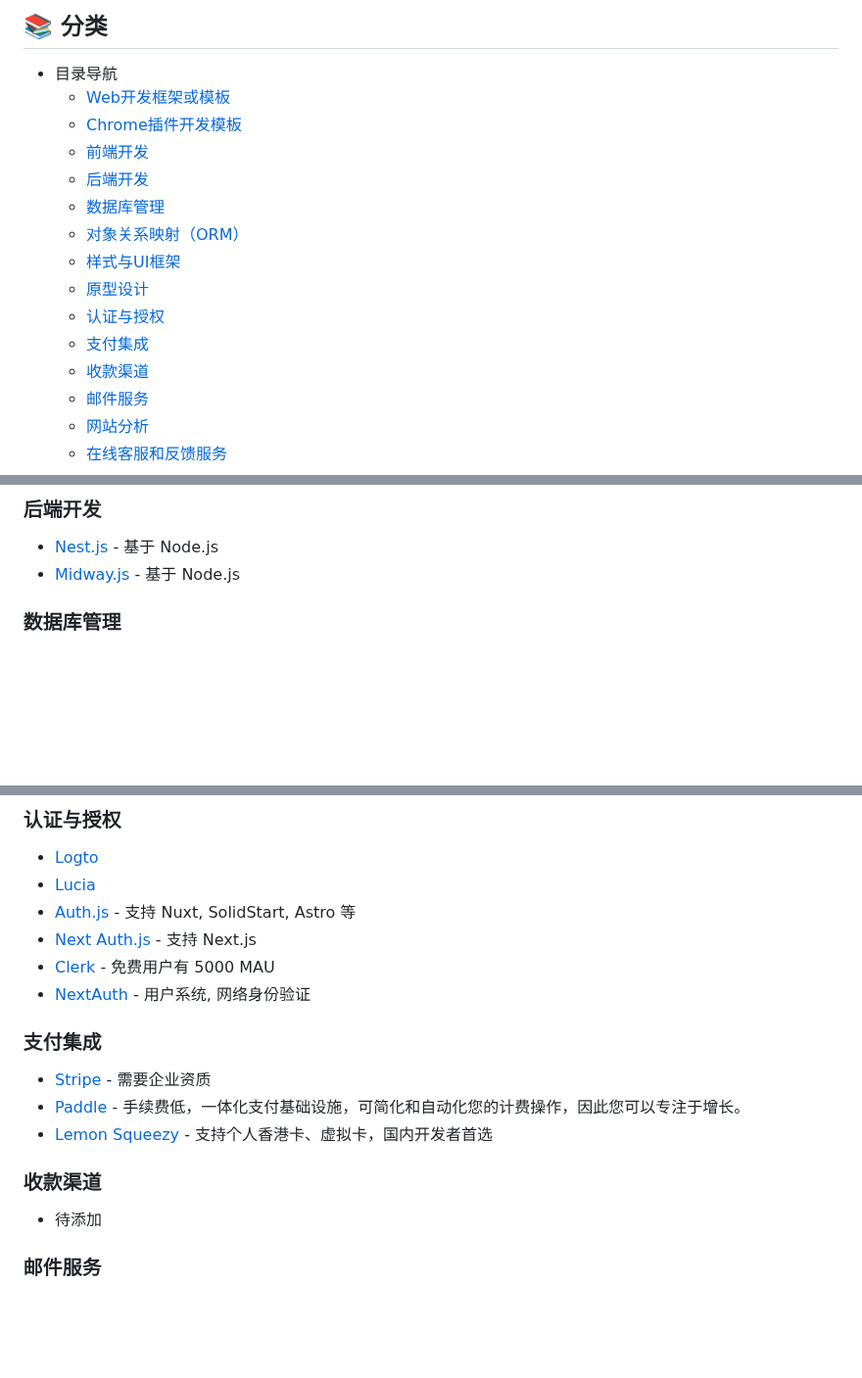
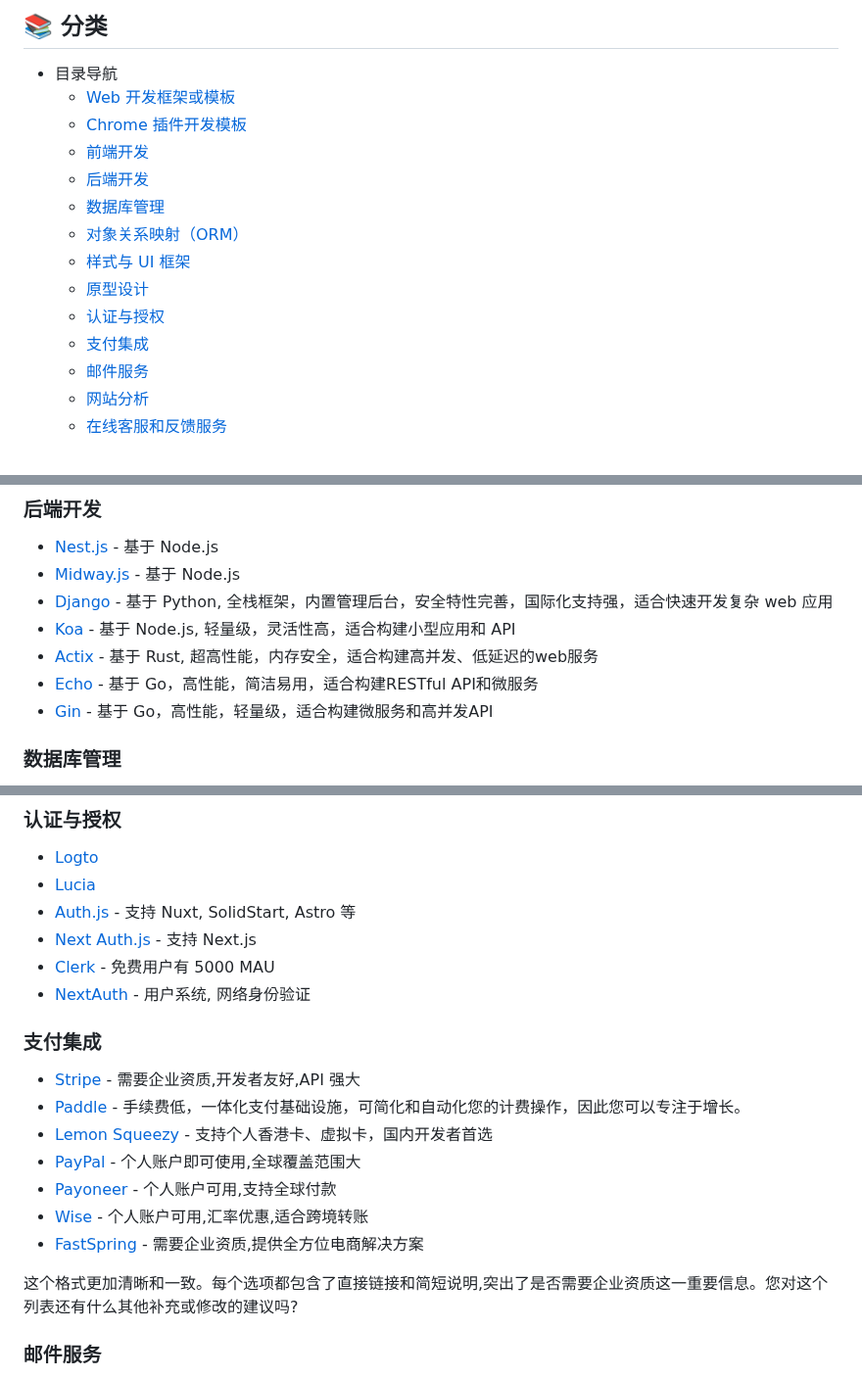
Before and after one commit to yaolifeng0629/Awesome-independent-tools, a Markdown page: README.md, 3 parts joined by grey strips. Shown at 98% size. GitHub-like rendering; blank space fills up the shorter version.

```diff
--- a/README.md
+++ b/README.md
@@ -22,17 +23,16 @@
 ## 📚 分类
 
 -   目录导航
-    -   [Web开发框架或模板](#web开发框架或模板)
-    -   [Chrome插件开发模板](#chrome插件开发模板)
+    -   [Web 开发框架或模板](#web开发框架或模板)
+    -   [Chrome 插件开发模板](#chrome插件开发模板)
     -   [前端开发](#前端开发)
     -   [后端开发](#后端开发)
     -   [数据库管理](#数据库管理)
     -   [对象关系映射（ORM）](#对象关系映射)
-    -   [样式与UI框架](#样式与ui框架)
+    -   [样式与 UI 框架](#样式与ui框架)
     -   [原型设计](#原型设计)
     -   [认证与授权](#认证与授权)
     -   [支付集成](#支付集成)
-    -   [收款渠道](#收款渠道)
     -   [邮件服务](#邮件服务)
     -   [网站分析](#网站分析)
     -   [在线客服和反馈服务](#在线客服和反馈服务)
@@ -105,6 +104,11 @@
 
 -   [Nest.js](https://docs.nestjs.com/) - 基于 Node.js
 -   [Midway.js](https://midwayjs.org/) - 基于 Node.js
+-   [Django](https://www.djangoproject.com/) - 基于 Python, 全栈框架，内置管理后台，安全特性完善，国际化支持强，适合快速开发复杂 web 应用
+-   [Koa](https://koajs.com/) - 基于 Node.js, 轻量级，灵活性高，适合构建小型应用和 API
+-   [Actix](https://actix.rs/) - 基于 Rust, 超高性能，内存安全，适合构建高并发、低延迟的web服务
+-   [Echo](https://echo.labstack.com/) - 基于 Go，高性能，简洁易用，适合构建RESTful API和微服务
+-   [Gin](https://gin-gonic.com/) - 基于 Go，高性能，轻量级，适合构建微服务和高并发API
 
 ### 数据库管理
 
@@ -163,16 +167,19 @@
 -   [Auth.js](https://authjs.dev/) - 支持 Nuxt, SolidStart, Astro 等
 -   [Next Auth.js](https://next-auth.js.org/) - 支持 Next.js
 -   [Clerk](https://clerk.com/) - 免费用户有 5000 MAU
--   [NextAuth](https://github.com/nextauthjs/next-auth) -  用户系统, 网络身份验证
+-   [NextAuth](https://github.com/nextauthjs/next-auth) - 用户系统, 网络身份验证
 
 ### 支付集成
 
--   [Stripe](https://stripe.com/) - 需要企业资质
+-   [Stripe](https://stripe.com/) - 需要企业资质,开发者友好,API 强大
 -   [Paddle](https://www.paddle.com/) - 手续费低，一体化支付基础设施，可简化和自动化您的计费操作，因此您可以专注于增长。
 -   [Lemon Squeezy](https://www.lemonsqueezy.com/) - 支持个人香港卡、虚拟卡，国内开发者首选
+-   [PayPal](https://www.paypal.com/) - 个人账户即可使用,全球覆盖范围大
+-   [Payoneer](https://www.payoneer.com/) - 个人账户可用,支持全球付款
+-   [Wise](https://wise.com/) - 个人账户可用,汇率优惠,适合跨境转账
+-   [FastSpring](https://fastspring.com/) - 需要企业资质,提供全方位电商解决方案
 
-### 收款渠道
--   待添加
+这个格式更加清晰和一致。每个选项都包含了直接链接和简短说明,突出了是否需要企业资质这一重要信息。您对这个列表还有什么其他补充或修改的建议吗?
 
 ### 邮件服务
 
```
Also changed, not shown: other parts of README.md (+12 -11 lines).
